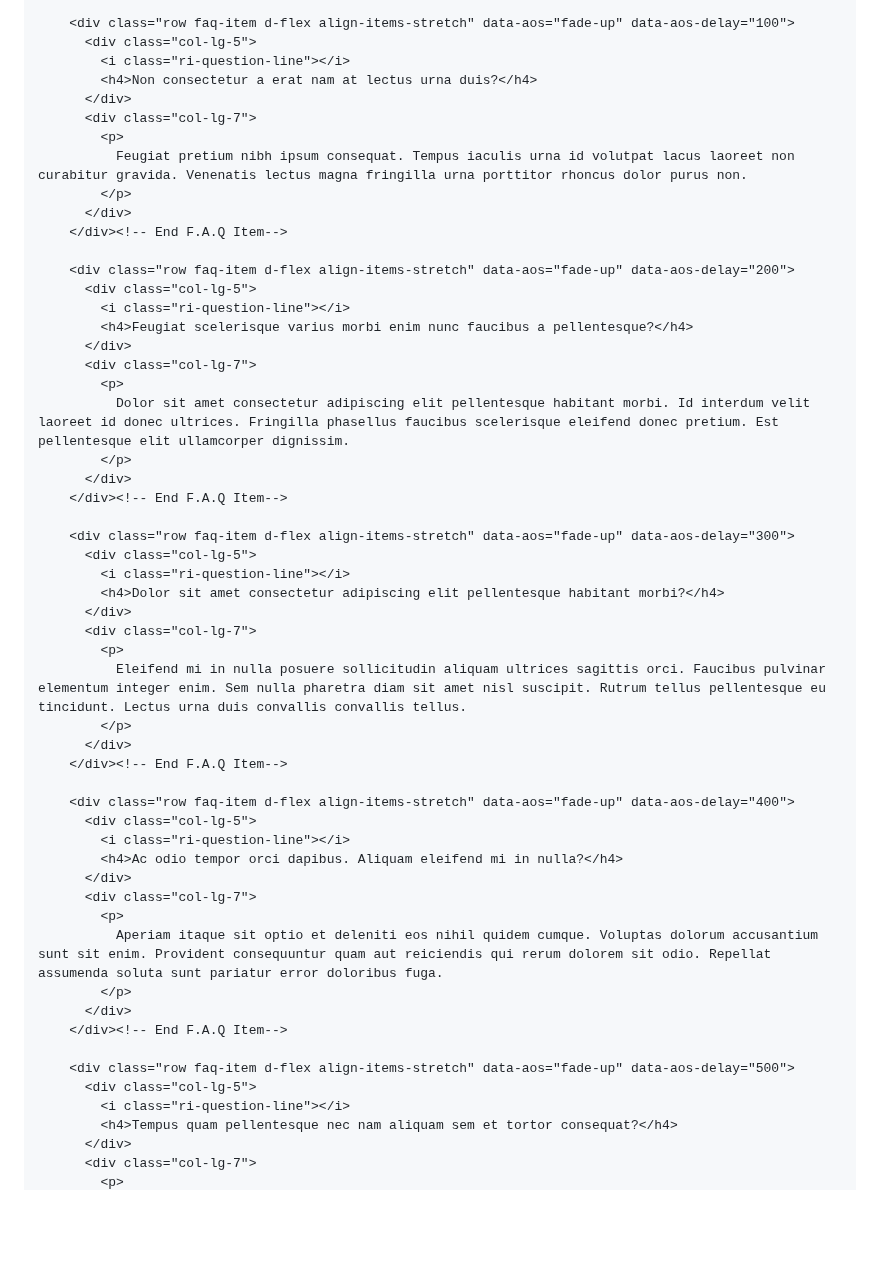
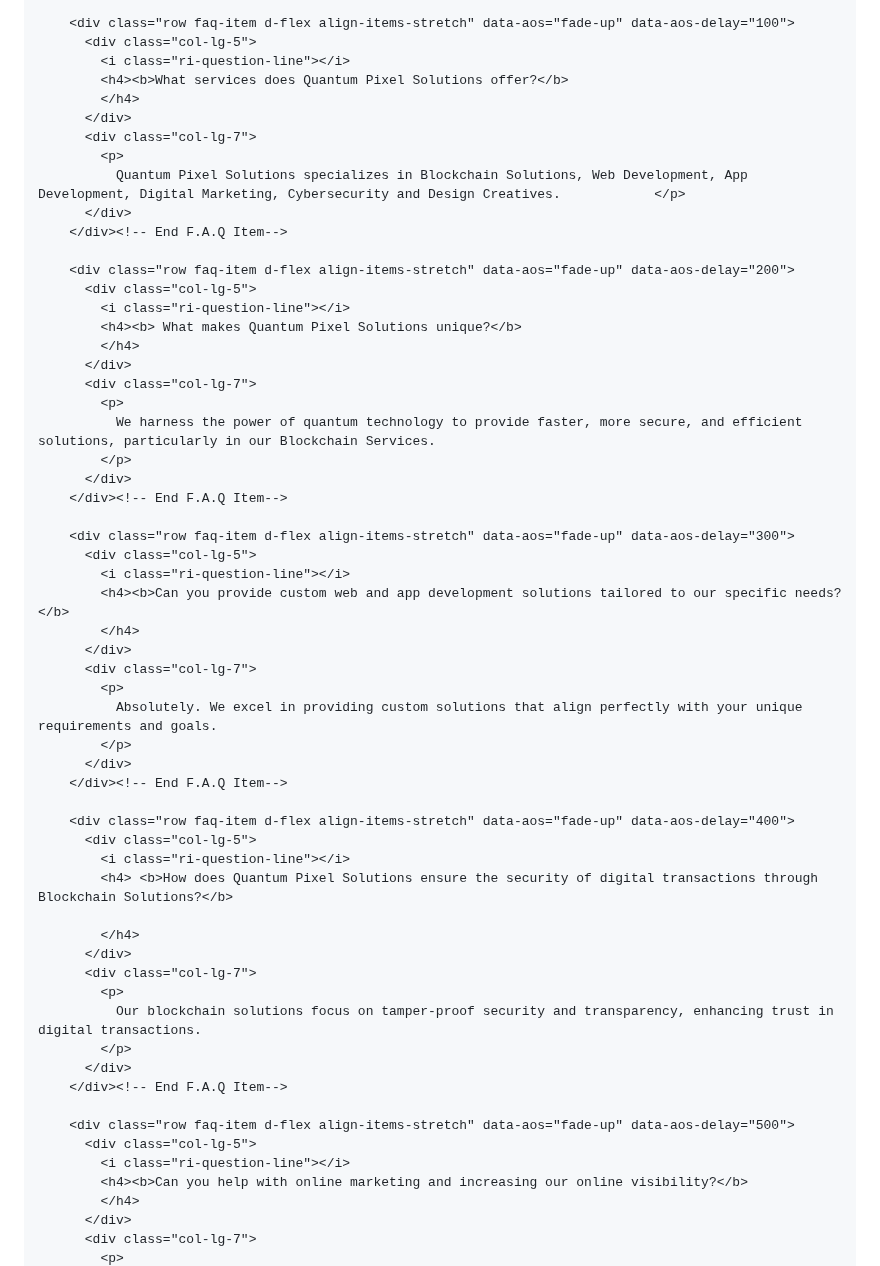
Before and after one commit to Vasanthkumar1711/Vasanthkumar1711.github.io, a Markdown page: README.md, the part around one of its changes. GitHub-like rendering; blank space fills up the shorter version.

```diff
--- a/README.md
+++ b/README.md
@@ -874,23 +874,24 @@ framework.
         <div class="row faq-item d-flex align-items-stretch" data-aos="fade-up" data-aos-delay="100">
           <div class="col-lg-5">
             <i class="ri-question-line"></i>
-            <h4>Non consectetur a erat nam at lectus urna duis?</h4>
+            <h4><b>What services does Quantum Pixel Solutions offer?</b>
+            </h4>
           </div>
           <div class="col-lg-7">
             <p>
-              Feugiat pretium nibh ipsum consequat. Tempus iaculis urna id volutpat lacus laoreet non curabitur gravida. Venenatis lectus magna fringilla urna porttitor rhoncus dolor purus non.
-            </p>
+              Quantum Pixel Solutions specializes in Blockchain Solutions, Web Development, App Development, Digital Marketing, Cybersecurity and Design Creatives.            </p>
           </div>
         </div><!-- End F.A.Q Item-->
 
         <div class="row faq-item d-flex align-items-stretch" data-aos="fade-up" data-aos-delay="200">
           <div class="col-lg-5">
             <i class="ri-question-line"></i>
-            <h4>Feugiat scelerisque varius morbi enim nunc faucibus a pellentesque?</h4>
+            <h4><b> What makes Quantum Pixel Solutions unique?</b>
+            </h4>
           </div>
           <div class="col-lg-7">
             <p>
-              Dolor sit amet consectetur adipiscing elit pellentesque habitant morbi. Id interdum velit laoreet id donec ultrices. Fringilla phasellus faucibus scelerisque eleifend donec pretium. Est pellentesque elit ullamcorper dignissim.
+              We harness the power of quantum technology to provide faster, more secure, and efficient solutions, particularly in our Blockchain Services.
             </p>
           </div>
         </div><!-- End F.A.Q Item-->
@@ -898,11 +899,12 @@ framework.
         <div class="row faq-item d-flex align-items-stretch" data-aos="fade-up" data-aos-delay="300">
           <div class="col-lg-5">
             <i class="ri-question-line"></i>
-            <h4>Dolor sit amet consectetur adipiscing elit pellentesque habitant morbi?</h4>
+            <h4><b>Can you provide custom web and app development solutions tailored to our specific needs?</b>
+            </h4>
           </div>
           <div class="col-lg-7">
             <p>
-              Eleifend mi in nulla posuere sollicitudin aliquam ultrices sagittis orci. Faucibus pulvinar elementum integer enim. Sem nulla pharetra diam sit amet nisl suscipit. Rutrum tellus pellentesque eu tincidunt. Lectus urna duis convallis convallis tellus.
+              Absolutely. We excel in providing custom solutions that align perfectly with your unique requirements and goals.
             </p>
           </div>
         </div><!-- End F.A.Q Item-->
@@ -910,11 +912,13 @@ framework.
         <div class="row faq-item d-flex align-items-stretch" data-aos="fade-up" data-aos-delay="400">
           <div class="col-lg-5">
             <i class="ri-question-line"></i>
-            <h4>Ac odio tempor orci dapibus. Aliquam eleifend mi in nulla?</h4>
+            <h4> <b>How does Quantum Pixel Solutions ensure the security of digital transactions through Blockchain Solutions?</b>
+
+            </h4>
           </div>
           <div class="col-lg-7">
             <p>
-              Aperiam itaque sit optio et deleniti eos nihil quidem cumque. Voluptas dolorum accusantium sunt sit enim. Provident consequuntur quam aut reiciendis qui rerum dolorem sit odio. Repellat assumenda soluta sunt pariatur error doloribus fuga.
+              Our blockchain solutions focus on tamper-proof security and transparency, enhancing trust in digital transactions.
             </p>
           </div>
         </div><!-- End F.A.Q Item-->
@@ -922,7 +926,8 @@ framework.
         <div class="row faq-item d-flex align-items-stretch" data-aos="fade-up" data-aos-delay="500">
           <div class="col-lg-5">
             <i class="ri-question-line"></i>
-            <h4>Tempus quam pellentesque nec nam aliquam sem et tortor consequat?</h4>
+            <h4><b>Can you help with online marketing and increasing our online visibility?</b>
+            </h4>
           </div>
           <div class="col-lg-7">
             <p>
```
Also changed, not shown: other parts of README.md (+32 -1 lines).
